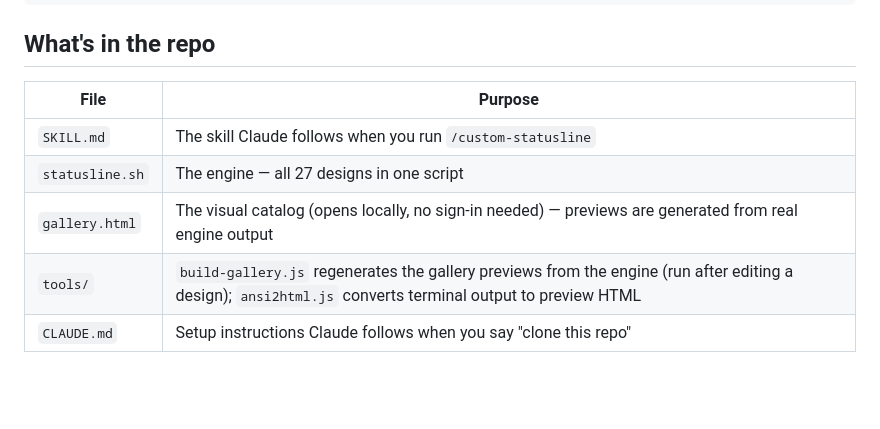
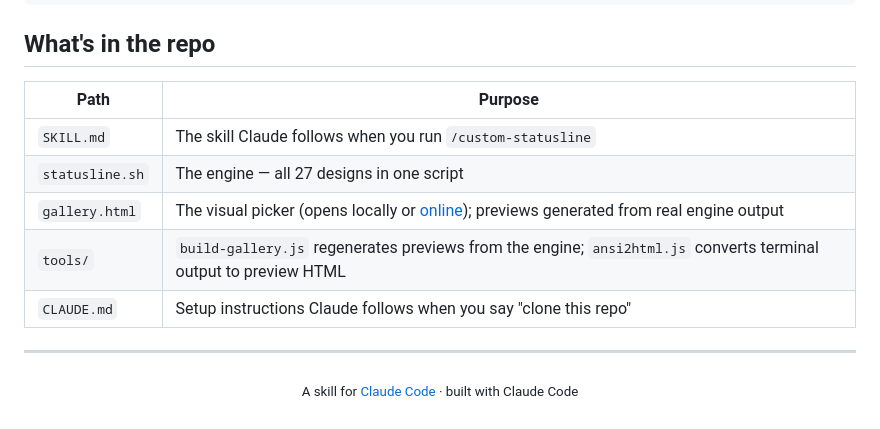
Before and after one commit to umarfarooque88/custom-statusline, a Markdown page: README.md, the part around one of its changes. GitHub-like rendering; blank space fills up the shorter version.

```diff
--- a/README.md
+++ b/README.md
@@ -84,10 +117,14 @@ Then merge into `~/.claude/settings.json` (create the file as `{}` if missing):
 
 ## What's in the repo
 
-| File | Purpose |
+| Path | Purpose |
 |------|---------|
 | `SKILL.md` | The skill Claude follows when you run `/custom-statusline` |
 | `statusline.sh` | The engine — all 27 designs in one script |
-| `gallery.html` | The visual catalog (opens locally, no sign-in needed) — previews are generated from real engine output |
-| `tools/` | `build-gallery.js` regenerates the gallery previews from the engine (run after editing a design); `ansi2html.js` converts terminal output to preview HTML |
+| `gallery.html` | The visual picker (opens locally or [online](https://umarfarooque88.github.io/custom-statusline/)); previews generated from real engine output |
+| `tools/` | `build-gallery.js` regenerates previews from the engine; `ansi2html.js` converts terminal output to preview HTML |
 | `CLAUDE.md` | Setup instructions Claude follows when you say "clone this repo" |
+
+---
+
+<p align="center"><sub>A skill for <a href="https://www.claude.com/product/claude-code">Claude Code</a> · built with Claude Code</sub></p>
```
Also changed, not shown: other parts of README.md (+84 -51 lines), docs/images/gallery-cartoon.png (added), docs/images/gallery-dracula.png (added), docs/images/gallery-kiln.png (added), docs/images/gallery-pixel.png (added), docs/images/gallery-synthwave.png (added), 1 other file.
